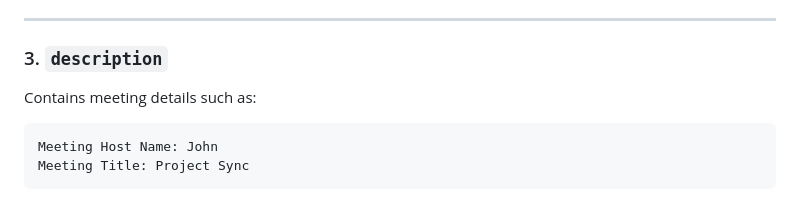
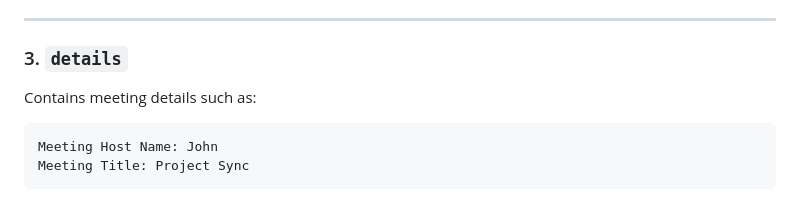
Before and after one commit to MazenAyman1999/voice-scheduling-agent, a Markdown page: README.md, the part around the change. GitHub-like rendering.

````diff
--- a/README.md
+++ b/README.md
@@ -66,7 +66,7 @@ The backend calculates this using:
 * `datetime.strptime()` → parse date & time
 * `timedelta()` → add duration
 ---
-### 3. `description`
+### 3. `details`
 Contains meeting details such as:
 ```
 Meeting Host Name: John
````
